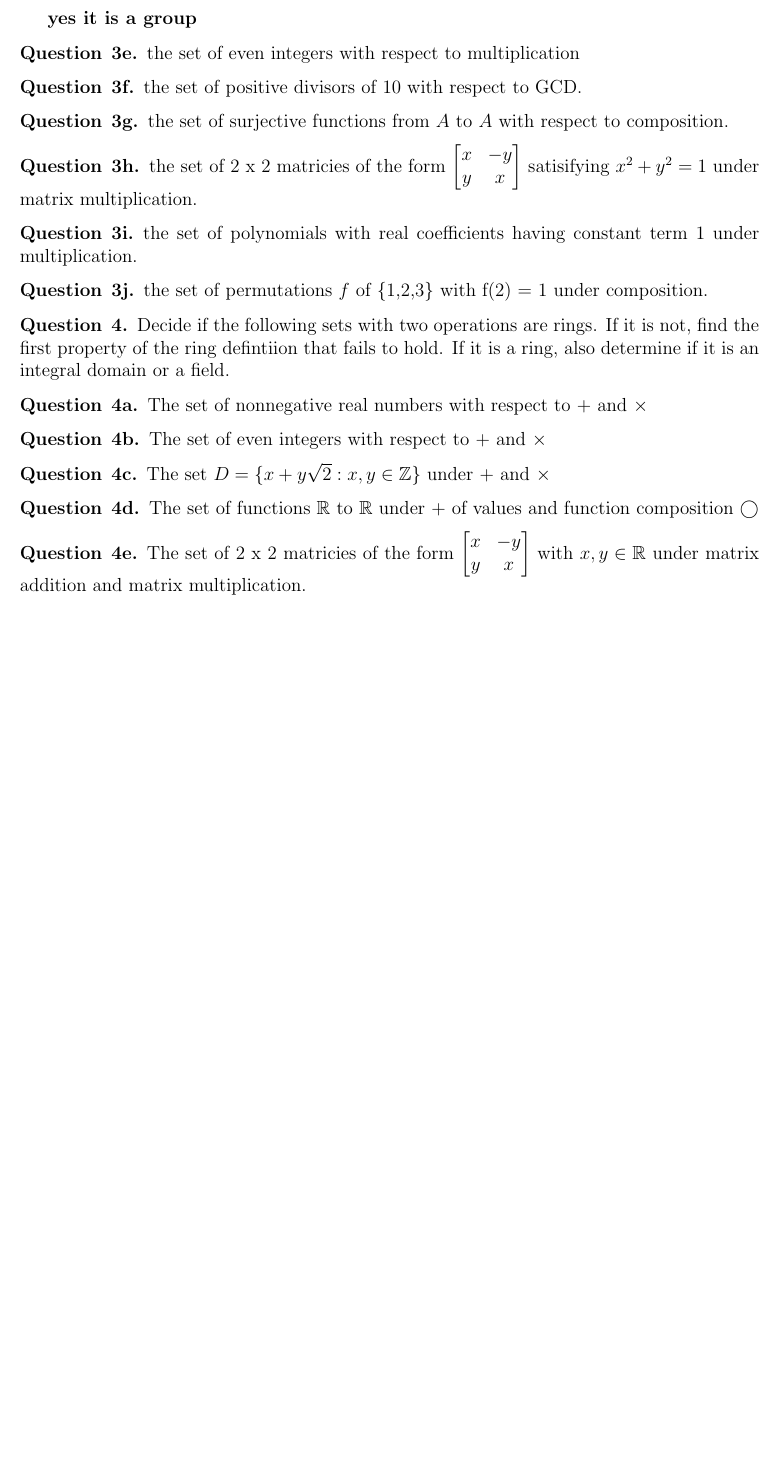
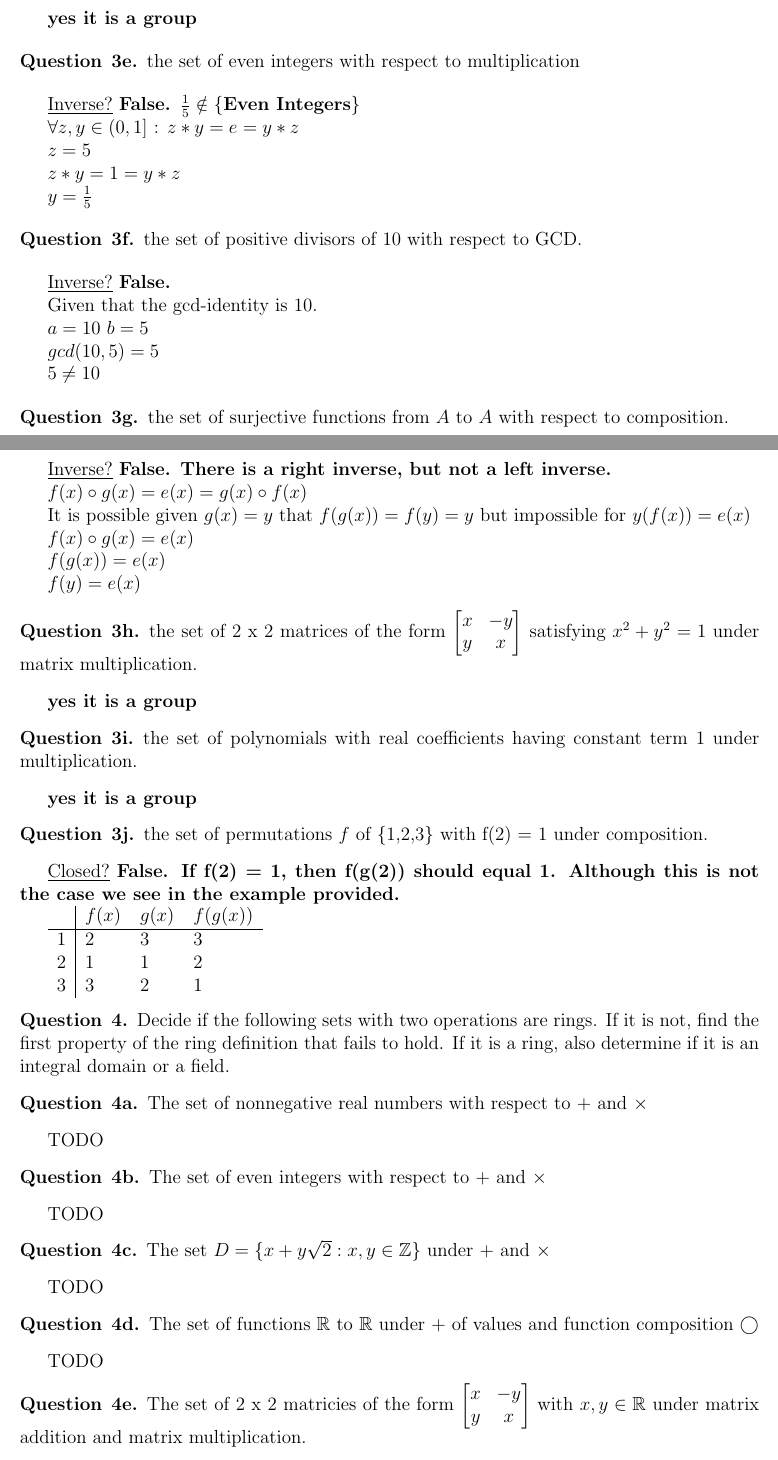
Before and after one commit to quinnjn/School, a LaTeX document (A2.tex): part of page 2 of 2 before the commit and two parts of pages 2 and 3 of 3 after it, the two joined at a grey line, cut so that both start at the same text, the shorter picture padded with empty space. Compiled offline with pdfLaTeX.

Commit message:
Updating A2

```diff
--- a/A2.tex
+++ b/A2.tex
@@ -190,58 +201,108 @@ the set of even integers with respect to addition
 the set of even integers with respect to multiplication
 \end{question}
 
+\underline{Inverse?} \textbf{False. $\frac{1}{5} \notin \{$Even Integers$\}$}
+
+$\forall z,y \in (0,1]$ : $z * y = e = y * z$
+
+$z=5$
+
+$z * y = 1 = y * z$
+
+$y = \frac{1}{5}$
 
 \begin{question}{3f}
 the set of positive divisors of 10 with respect to GCD.
 \end{question}
 
+\underline{Inverse?} \textbf{False.}
+
+Given that the gcd-identity is 10.
+
+$a=10$ $b=5$
+
+$gcd(10,5) = 5$
+
+$5 \neq 10$
 
 \begin{question}{3g}
 the set of surjective functions from $A$ to $A$ with respect to composition.
 \end{question}
 
+\underline{Inverse?} \textbf{False. There is a right inverse, but not a left inverse.}
+
+$f(x) \circ g(x) = e(x) = g(x) \circ f(x)$
+
+It is possible given $g(x) = y$ that $f(g(x)) = f(y) = y$ but impossible for $y(f(x)) = e(x)$
+
+$f(x) \circ g(x) = e(x)$
+
+$f(g(x)) = e(x)$
+
+$f(y) = e(x)$
 
 \begin{question}{3h}
-the set of 2 x 2 matricies of the form $\begin{bmatrix}
+the set of 2 x 2 matrices of the form $\begin{bmatrix}
   x & -y \\
   y & x  \\
- \end{bmatrix}$ satisifying $x^2 + y^2 = 1$ under matrix multiplication.
+ \end{bmatrix}$ satisfying $x^2 + y^2 = 1$ under matrix multiplication.
 
 \end{question}
 
+\textbf{yes it is a group}
 
 \begin{question}{3i}
 the set of polynomials with real coefficients having constant term 1 under multiplication.
 \end{question}
 
+\textbf{yes it is a group}
 
 \begin{question}{3j}
 the set of permutations $f$ of \{1,2,3\} with f(2) = 1 under composition.
 \end{question}
+
+\underline{Closed?} \textbf{False. If f(2) = 1, then f(g(2)) should equal 1. Although this is not the case we see in the example provided. }
+
+\begin{tabular}{l|llll}
+    & $f(x)$ & $g(x)$ & $f(g(x))$ \\
+    \hline
+ 1  & $2$    & $3$    & $3$ \\
+ 2  & $1$    & $1$    & $2$ \\
+ 3  & $3$    & $2$    & $1$ \\
+\end{tabular}
 
 % --------------------------------------------------------------
 %                         Q4
 % --------------------------------------------------------------
 
 \begin{question}{4}
-Decide if the following sets with two operations are rings. If it is not, find the first property of the ring defintiion that fails to hold. If it is a ring, also determine if it is an integral domain or a field.
+Decide if the following sets with two operations are rings. If it is not, find the first property of the ring definition that fails to hold. If it is a ring, also determine if it is an integral domain or a field.
 \end{question}
+
 
 \begin{question}{4a}
 The set of nonnegative real numbers with respect to + and $\times$
 \end{question}
 
+TODO
+
 \begin{question}{4b}
 The set of even integers with respect to + and $\times$
 \end{question}
+
+TODO
 
 \begin{question}{4c}
 The set $D = \{x+y\sqrt{2} : x, y \in \Z\}$ under + and $\times$
 \end{question}
 
+TODO
+
 \begin{question}{4d}
 The set of functions $\R$ to $\R$ under + of values and function composition $\bigcirc$
 \end{question}
+
+TODO
 
 \begin{question}{4e}
 The set of 2 x 2 matricies of the form $\begin{bmatrix}
```
Also changed, not shown: A2.tex (19 more changed lines).
